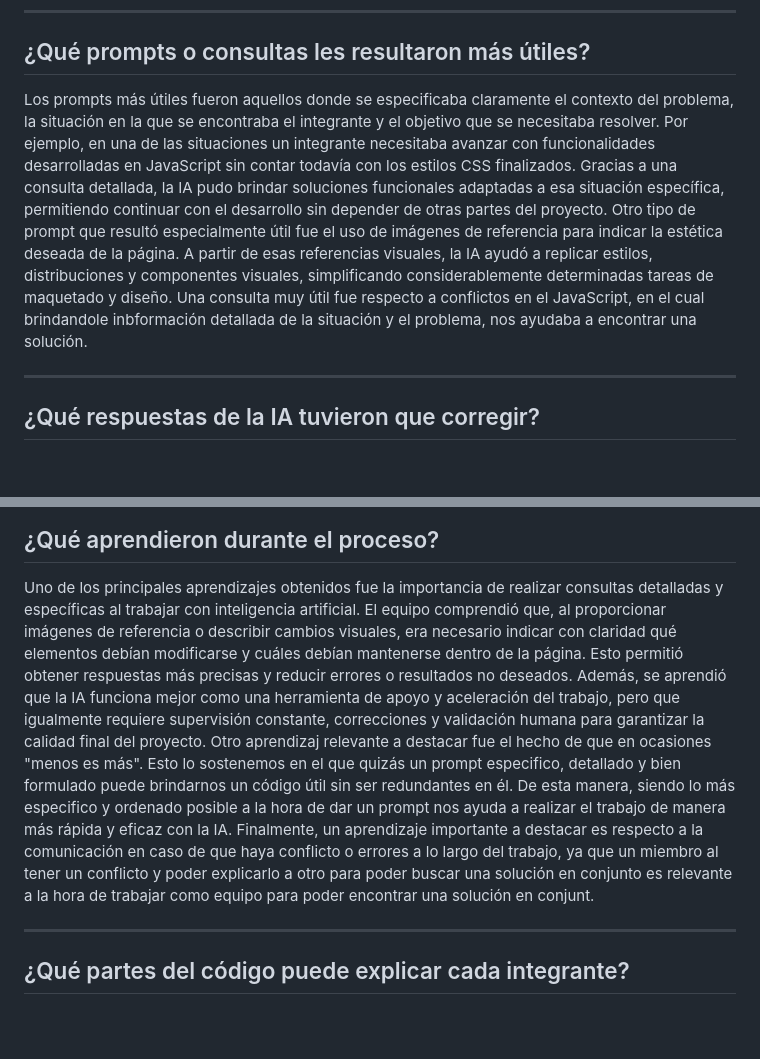
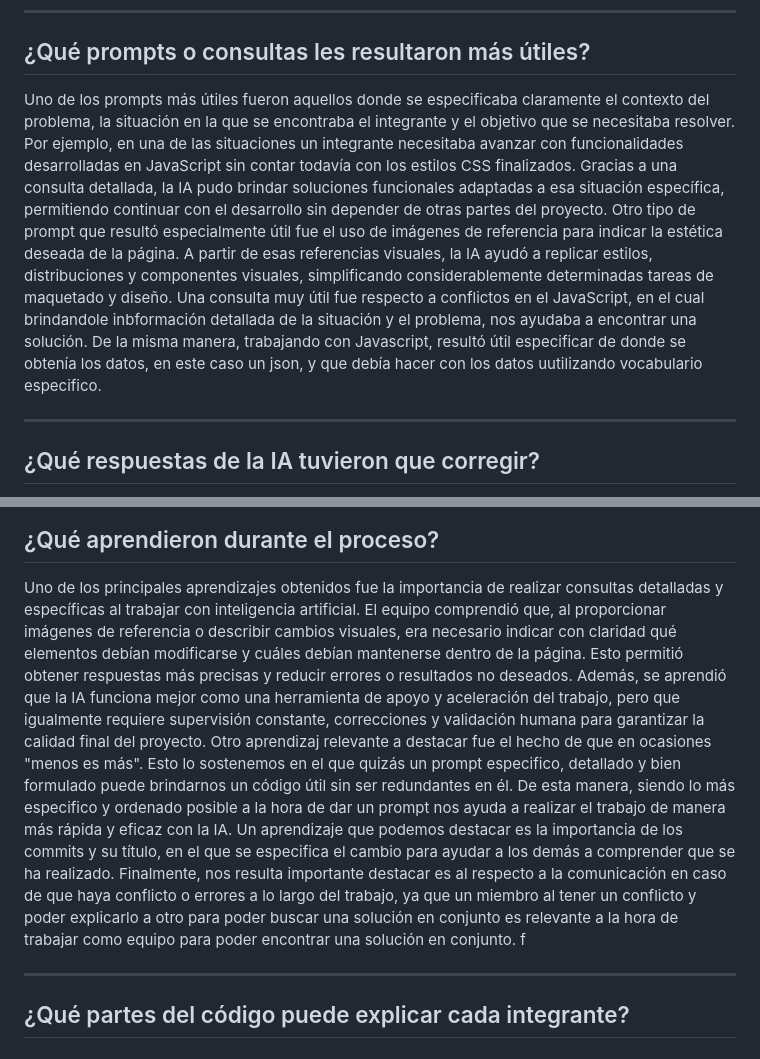
Before and after one commit to MariTufi505/tour-nocturno-Ciudad-BuenosAires, a Markdown page: IAInform.md, 2 parts joined by grey strips. Drawn GitHub-style; blank space fills up the shorter version.

Commit message:
docs: add details to useful prompts response

```diff
--- a/IAInform.md
+++ b/IAInform.md
@@ -21,7 +21,7 @@ Las partes del proyecto asistidas por inteligencia artificial fueron principalme
 
 ## ¿Qué prompts o consultas les resultaron más útiles?
 
-Los prompts más útiles fueron aquellos donde se especificaba claramente el contexto del problema, la situación en la que se encontraba el integrante y el objetivo que se necesitaba resolver. Por ejemplo, en una de las situaciones un integrante necesitaba avanzar con funcionalidades desarrolladas en JavaScript sin contar todavía con los estilos CSS finalizados. Gracias a una consulta detallada, la IA pudo brindar soluciones funcionales adaptadas a esa situación específica, permitiendo continuar con el desarrollo sin depender de otras partes del proyecto. Otro tipo de prompt que resultó especialmente útil fue el uso de imágenes de referencia para indicar la estética deseada de la página. A partir de esas referencias visuales, la IA ayudó a replicar estilos, distribuciones y componentes visuales, simplificando considerablemente determinadas tareas de maquetado y diseño. Una consulta muy útil fue respecto a conflictos en el JavaScript, en el cual brindandole inbformación detallada de la situación y el problema, nos ayudaba a encontrar una solución.
+Uno de los prompts más útiles fueron aquellos donde se especificaba claramente el contexto del problema, la situación en la que se encontraba el integrante y el objetivo que se necesitaba resolver. Por ejemplo, en una de las situaciones un integrante necesitaba avanzar con funcionalidades desarrolladas en JavaScript sin contar todavía con los estilos CSS finalizados. Gracias a una consulta detallada, la IA pudo brindar soluciones funcionales adaptadas a esa situación específica, permitiendo continuar con el desarrollo sin depender de otras partes del proyecto. Otro tipo de prompt que resultó especialmente útil fue el uso de imágenes de referencia para indicar la estética deseada de la página. A partir de esas referencias visuales, la IA ayudó a replicar estilos, distribuciones y componentes visuales, simplificando considerablemente determinadas tareas de maquetado y diseño. Una consulta muy útil fue respecto a conflictos en el JavaScript, en el cual brindandole inbformación detallada de la situación y el problema, nos ayudaba a encontrar una solución. De la misma manera, trabajando con Javascript, resultó útil especificar de donde se obtenía los datos, en este caso un json, y que debía hacer con los datos uutilizando vocabulario especifico.
 
 ---
 
@@ -43,7 +43,7 @@ También se detectaron situaciones donde el código generado incluía elementos
 ## ¿Qué aprendieron durante el proceso?
 
 Uno de los principales aprendizajes obtenidos fue la importancia de realizar consultas detalladas y específicas al trabajar con inteligencia artificial.
-El equipo comprendió que, al proporcionar imágenes de referencia o describir cambios visuales, era necesario indicar con claridad qué elementos debían modificarse y cuáles debían mantenerse dentro de la página. Esto permitió obtener respuestas más precisas y reducir errores o resultados no deseados. Además, se aprendió que la IA funciona mejor como una herramienta de apoyo y aceleración del trabajo, pero que igualmente requiere supervisión constante, correcciones y validación humana para garantizar la calidad final del proyecto. Otro aprendizaj relevante a destacar fue el hecho de que en ocasiones "menos es más". Esto lo sostenemos en el que quizás un prompt especifico, detallado y bien formulado puede brindarnos un código útil sin ser redundantes en él. De esta manera, siendo lo más especifico y ordenado posible a la hora de dar un prompt nos ayuda a realizar el trabajo de manera más rápida y eficaz con la IA. Finalmente, un aprendizaje importante a destacar es respecto a la comunicación en caso de que haya conflicto o errores a lo largo del trabajo, ya que un miembro al tener un conflicto y poder explicarlo a otro para poder buscar una solución en conjunto es relevante a la hora de trabajar como equipo para poder encontrar una solución en conjunt.
+El equipo comprendió que, al proporcionar imágenes de referencia o describir cambios visuales, era necesario indicar con claridad qué elementos debían modificarse y cuáles debían mantenerse dentro de la página. Esto permitió obtener respuestas más precisas y reducir errores o resultados no deseados. Además, se aprendió que la IA funciona mejor como una herramienta de apoyo y aceleración del trabajo, pero que igualmente requiere supervisión constante, correcciones y validación humana para garantizar la calidad final del proyecto. Otro aprendizaj relevante a destacar fue el hecho de que en ocasiones "menos es más". Esto lo sostenemos en el que quizás un prompt especifico, detallado y bien formulado puede brindarnos un código útil sin ser redundantes en él. De esta manera, siendo lo más especifico y ordenado posible a la hora de dar un prompt nos ayuda a realizar el trabajo de manera más rápida y eficaz con la IA. Un aprendizaje que podemos destacar es la importancia de los commits y su título, en el que se especifica el cambio para ayudar a los demás a comprender que se ha realizado. Finalmente, nos resulta importante destacar es al respecto a la comunicación en caso de que haya conflicto o errores a lo largo del trabajo, ya que un miembro al tener un conflicto y poder explicarlo a otro para poder buscar una solución en conjunto es relevante a la hora de trabajar como equipo para poder encontrar una solución en conjunto. f
 
 ---
 
```
